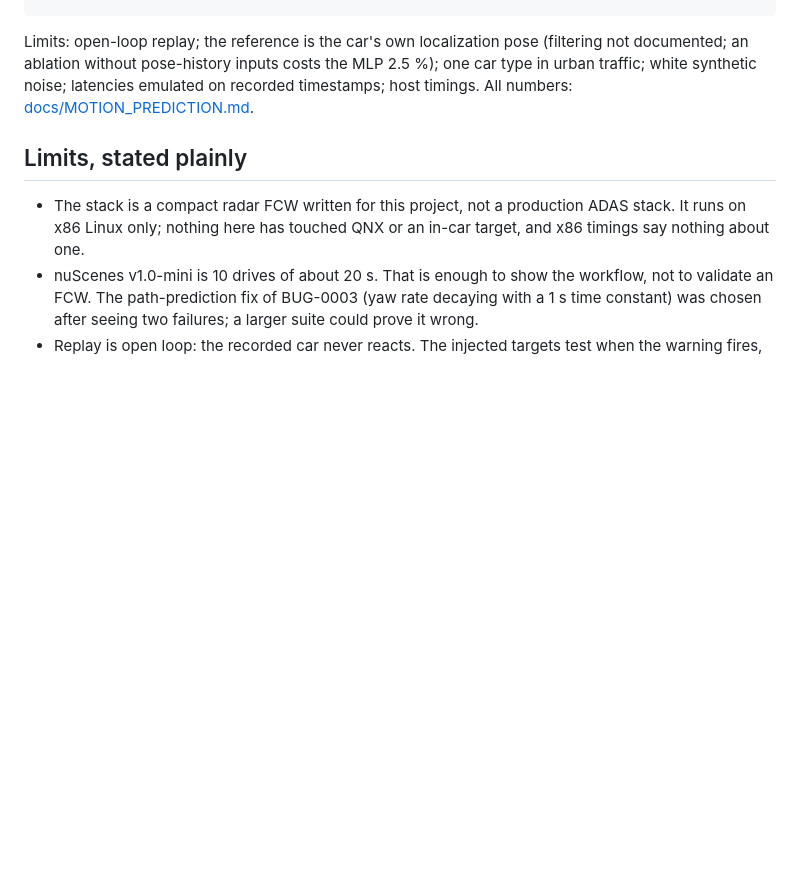
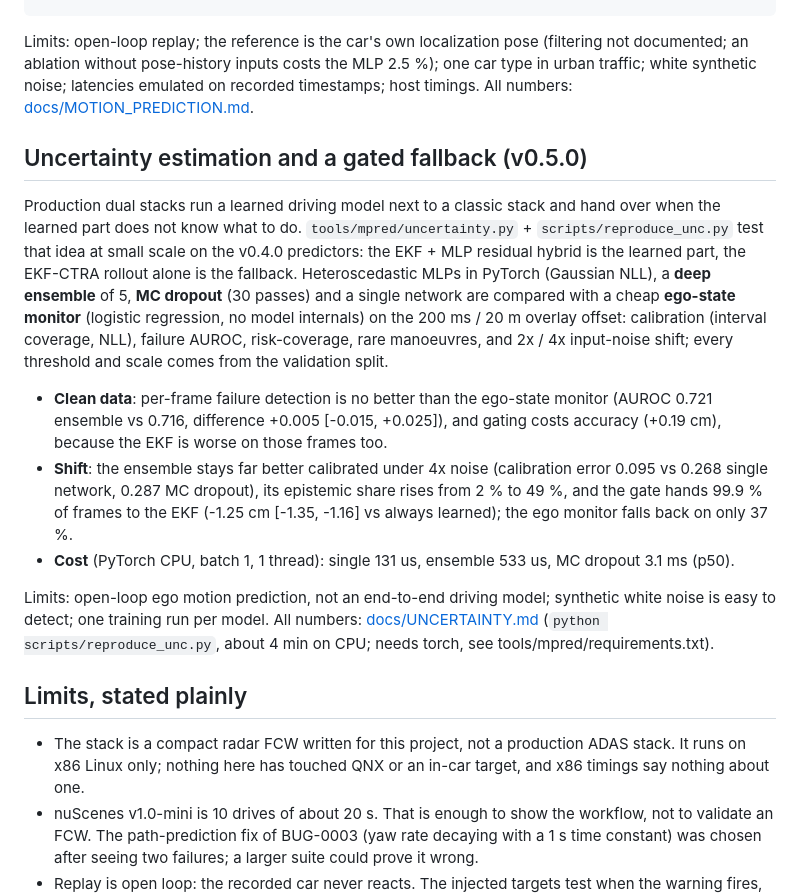
Before and after one commit to pavanyadava007/drive-replay, a Markdown page: README.md, the part around the change. Rendered like a GitHub page; blank space fills up the shorter version.

Commit message:
Release 0.5.0: uncertainty estimation (deep ensemble, MC dropout, heteroscedastic MLP) and an uncertainty-gated EKF fallback

```diff
--- a/README.md
+++ b/README.md
@@ -206,6 +206,27 @@ Limits: open-loop replay; the reference is the car's own localization pose (filt
 without pose-history inputs costs the MLP 2.5 %); one car type in urban traffic; white synthetic noise; latencies
 emulated on recorded timestamps; host timings. All numbers: [docs/MOTION_PREDICTION.md](docs/MOTION_PREDICTION.md).
 
+## Uncertainty estimation and a gated fallback (v0.5.0)
+
+Production dual stacks run a learned driving model next to a classic stack and hand over when the learned part does
+not know what to do. `tools/mpred/uncertainty.py` + `scripts/reproduce_unc.py` test that idea at small scale on the
+v0.4.0 predictors: the EKF + MLP residual hybrid is the learned part, the EKF-CTRA rollout alone is the fallback.
+Heteroscedastic MLPs in PyTorch (Gaussian NLL), a **deep ensemble** of 5, **MC dropout** (30 passes) and a single
+network are compared with a cheap **ego-state monitor** (logistic regression, no model internals) on the 200 ms / 20 m
+overlay offset: calibration (interval coverage, NLL), failure AUROC, risk-coverage, rare manoeuvres, and 2x / 4x
+input-noise shift; every threshold and scale comes from the validation split.
+
+- **Clean data**: per-frame failure detection is no better than the ego-state monitor (AUROC 0.721 ensemble vs 0.716,
+  difference +0.005 [-0.015, +0.025]), and gating costs accuracy (+0.19 cm), because the EKF is worse on those frames too.
+- **Shift**: the ensemble stays far better calibrated under 4x noise (calibration error 0.095 vs 0.268 single network,
+  0.287 MC dropout), its epistemic share rises from 2 % to 49 %, and the gate hands 99.9 % of frames to the EKF
+  (-1.25 cm [-1.35, -1.16] vs always learned); the ego monitor falls back on only 37 %.
+- **Cost** (PyTorch CPU, batch 1, 1 thread): single 131 us, ensemble 533 us, MC dropout 3.1 ms (p50).
+
+Limits: open-loop ego motion prediction, not an end-to-end driving model; synthetic white noise is easy to detect;
+one training run per model. All numbers: [docs/UNCERTAINTY.md](docs/UNCERTAINTY.md) (`python scripts/reproduce_unc.py`,
+about 4 min on CPU; needs torch, see tools/mpred/requirements.txt).
+
 ## Limits, stated plainly
 
 - The stack is a compact radar FCW written for this project, not a production ADAS stack. It runs on x86
```
Also changed, not shown: docs/UNCERTAINTY.md (added, +154 -0 lines), docs/figures/unc_reliability.png (added), docs/figures/unc_risk_coverage.png (added), 5 other files.
